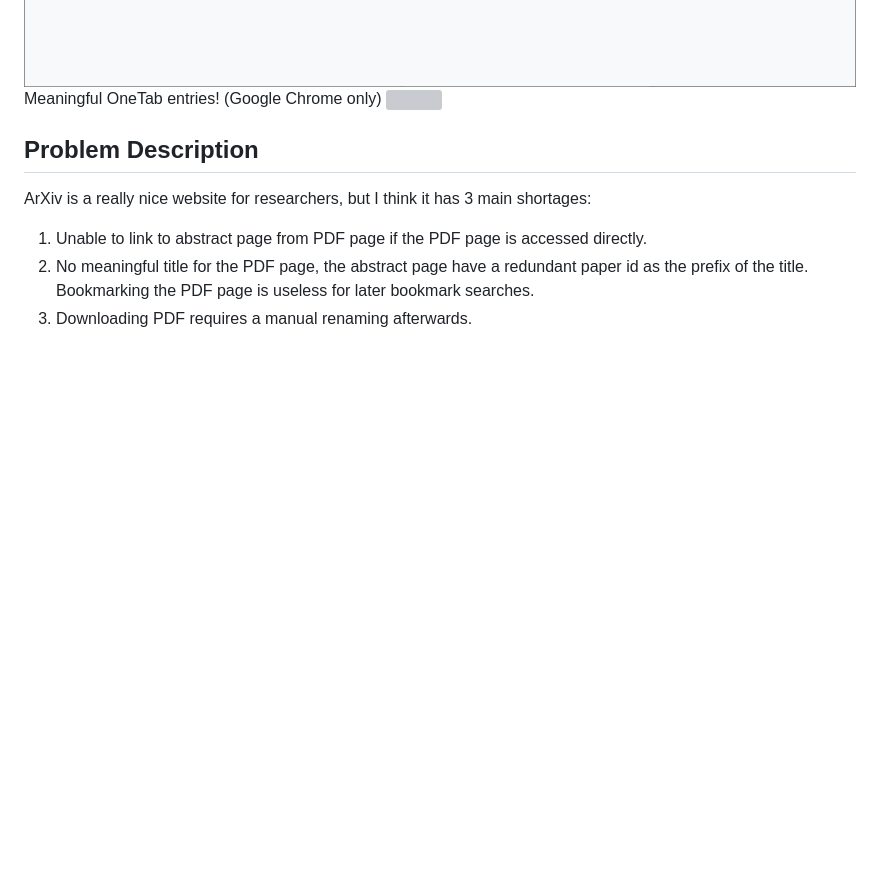
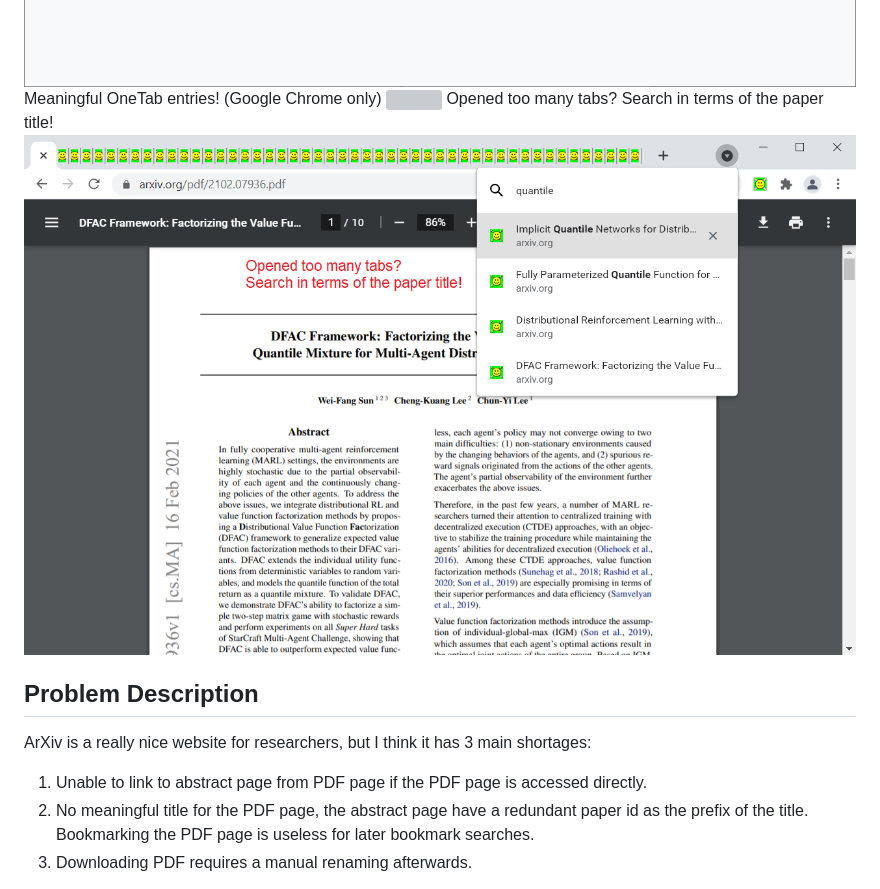
Before and after one commit to j3soon/arxiv-utils, a Markdown page: README.md, the part around the change. GitHub-like rendering; pictures changed too: screenshots/search.png (added); blank space fills up the shorter version; grey boxes are pictures that could not be loaded.

Commit message:
Add search screenshot

```diff
--- a/README.md
+++ b/README.md
@@ -48,6 +48,8 @@ Meaningful bookmark titles.
 ![](screenshots/bookmarks.png)
 Meaningful OneTab entries! (Google Chrome only)
 ![](screenshots/onetab.png)
+Opened too many tabs? Search in terms of the paper title!
+![](screenshots/search.png)
 
 ## Problem Description
 
```
Also changed, not shown: screenshots/unedited/search.png (added).
